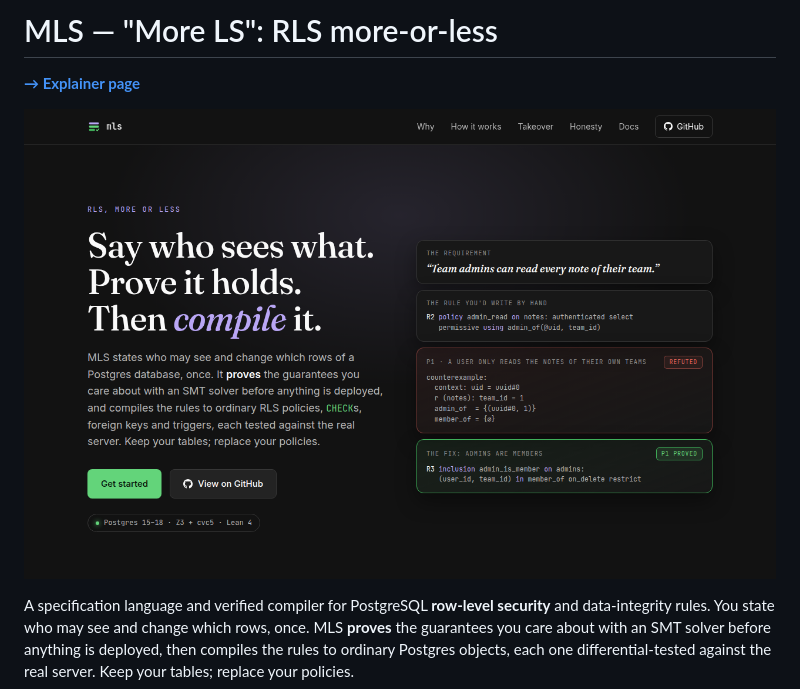
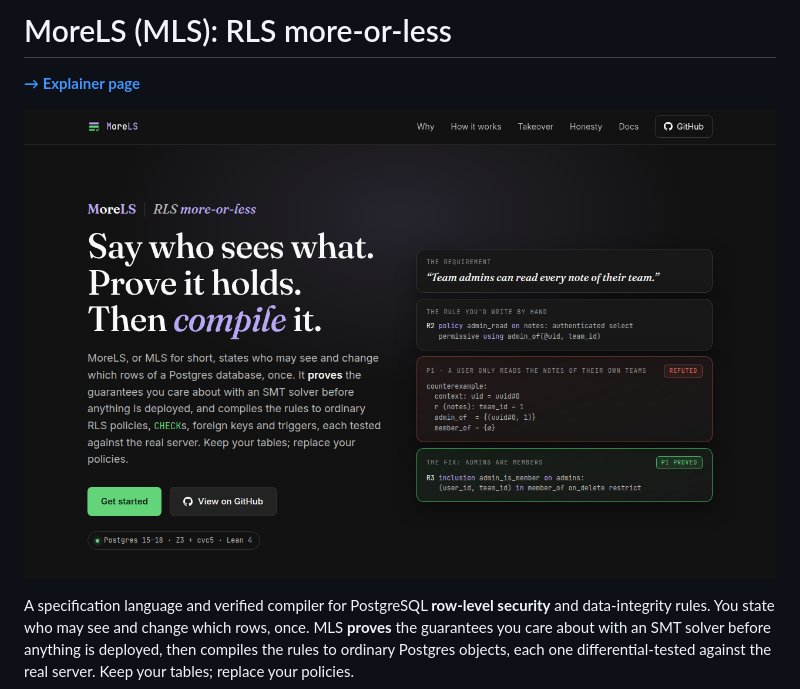
Before and after one commit to neptunestation-com/more_ls, a Markdown page: README.md, the part around the change. Rendered like a GitHub page; pictures changed too: docs/screenshot.png.

```diff
--- a/README.md
+++ b/README.md
@@ -1,4 +1,4 @@
-# MLS — "More LS": RLS more-or-less
+# MoreLS (MLS): RLS more-or-less
 
 **[→ Explainer page](https://neptunestation-com.github.io/more_ls/)**
 
```
Also changed, not shown: 1 other file.
